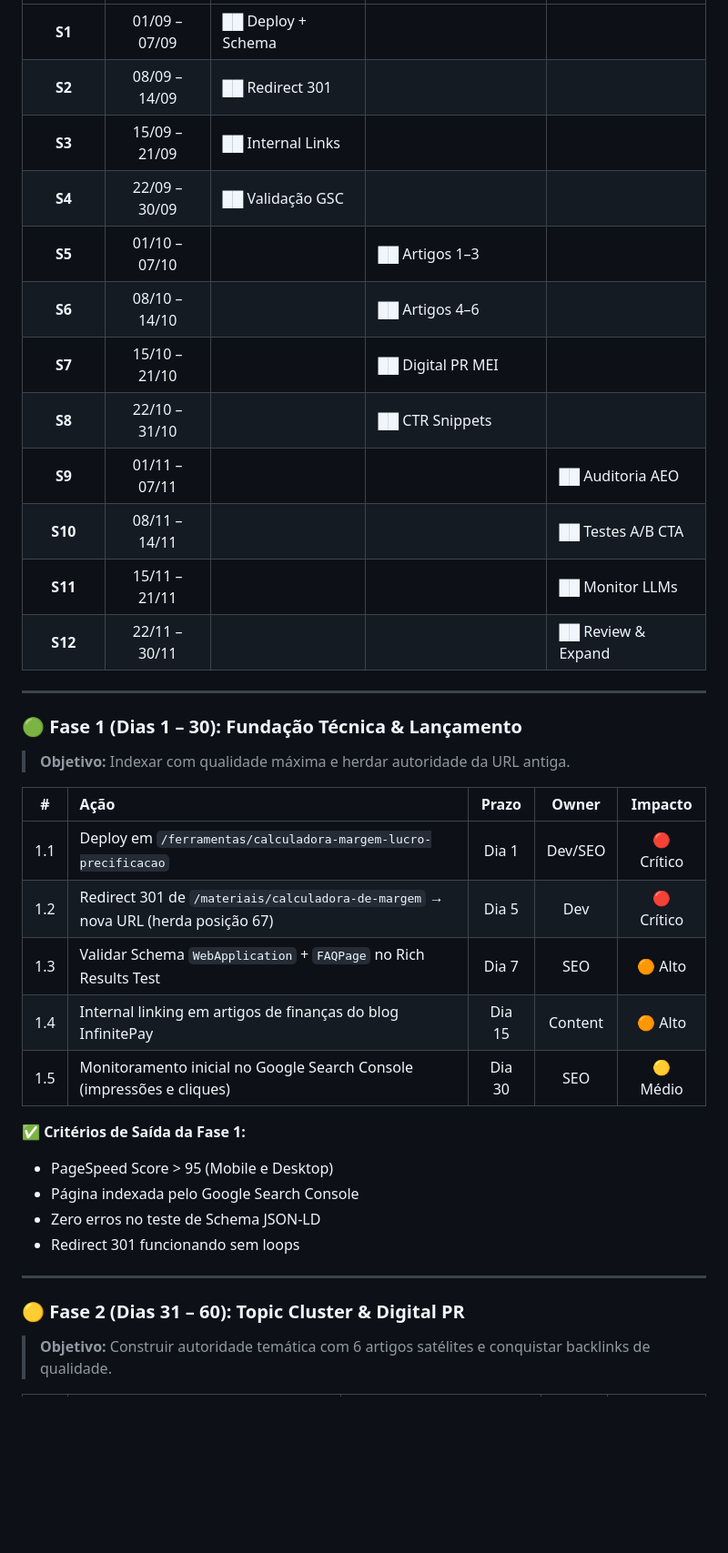
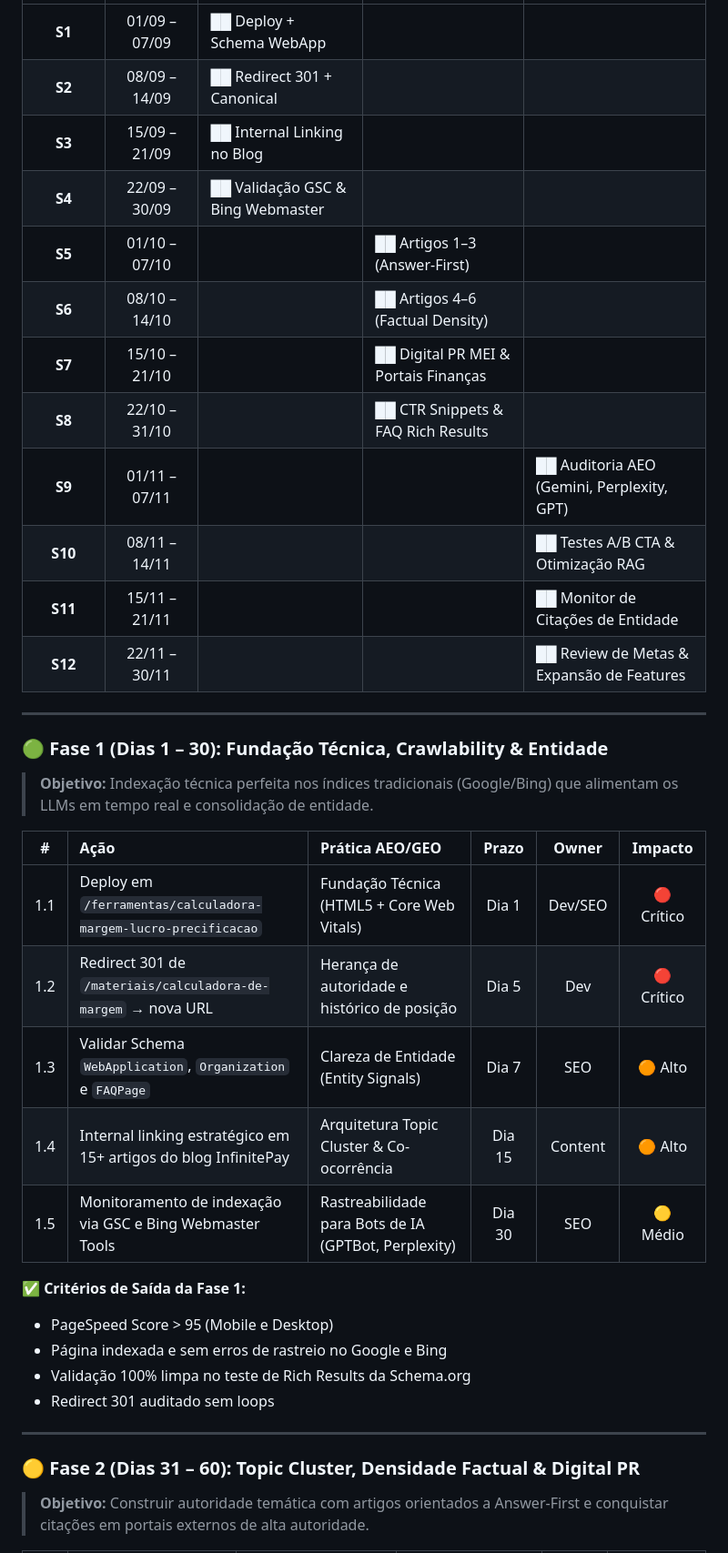
Before and after one commit to joaogobira/testetecnico_cw_inbound, a Markdown page: candidato/analise_estrategica.md, the part around one of its changes. Shown at 91% size. Rendered like a GitHub page; blank space fills up the shorter version.

```diff
--- a/candidato/analise_estrategica.md
+++ b/candidato/analise_estrategica.md
@@ -232,40 +232,40 @@ Para transformar a ferramenta em um canal recorrente de aquisição, executaremo
 | :---: | :---: | :--- | :--- | :--- |
-| **S1** | 01/09 – 07/09 | ██ Deploy + Schema | | |
-| **S2** | 08/09 – 14/09 | ██ Redirect 301 | | |
-| **S3** | 15/09 – 21/09 | ██ Internal Links | | |
-| **S4** | 22/09 – 30/09 | ██ Validação GSC | | |
-| **S5** | 01/10 – 07/10 | | ██ Artigos 1–3 | |
-| **S6** | 08/10 – 14/10 | | ██ Artigos 4–6 | |
-| **S7** | 15/10 – 21/10 | | ██ Digital PR MEI | |
-| **S8** | 22/10 – 31/10 | | ██ CTR Snippets | |
-| **S9** | 01/11 – 07/11 | | | ██ Auditoria AEO |
-| **S10** | 08/11 – 14/11 | | | ██ Testes A/B CTA |
-| **S11** | 15/11 – 21/11 | | | ██ Monitor LLMs |
-| **S12** | 22/11 – 30/11 | | | ██ Review & Expand |
+| **S1** | 01/09 – 07/09 | ██ Deploy + Schema WebApp | | |
+| **S2** | 08/09 – 14/09 | ██ Redirect 301 + Canonical | | |
+| **S3** | 15/09 – 21/09 | ██ Internal Linking no Blog | | |
+| **S4** | 22/09 – 30/09 | ██ Validação GSC & Bing Webmaster | | |
+| **S5** | 01/10 – 07/10 | | ██ Artigos 1–3 (Answer-First) | |
+| **S6** | 08/10 – 14/10 | | ██ Artigos 4–6 (Factual Density) | |
+| **S7** | 15/10 – 21/10 | | ██ Digital PR MEI & Portais Finanças | |
+| **S8** | 22/10 – 31/10 | | ██ CTR Snippets & FAQ Rich Results | |
+| **S9** | 01/11 – 07/11 | | | ██ Auditoria AEO (Gemini, Perplexity, GPT) |
+| **S10** | 08/11 – 14/11 | | | ██ Testes A/B CTA & Otimização RAG |
+| **S11** | 15/11 – 21/11 | | | ██ Monitor de Citações de Entidade |
+| **S12** | 22/11 – 30/11 | | | ██ Review de Metas & Expansão de Features |
 
 ---
 
-### 🟢 Fase 1 (Dias 1 – 30): Fundação Técnica & Lançamento
+### 🟢 Fase 1 (Dias 1 – 30): Fundação Técnica, Crawlability & Entidade
 
-> **Objetivo:** Indexar com qualidade máxima e herdar autoridade da URL antiga.
+> **Objetivo:** Indexação técnica perfeita nos índices tradicionais (Google/Bing) que alimentam os LLMs em tempo real e consolidação de entidade.
 
-| # | Ação | Prazo | Owner | Impacto |
-| :---: | :--- | :---: | :---: | :---: |
-| 1.1 | Deploy em `/ferramentas/calculadora-margem-lucro-precificacao` | Dia 1 | Dev/SEO | 🔴 Crítico |
-| 1.2 | Redirect 301 de `/materiais/calculadora-de-margem` → nova URL (herda posição 67) | Dia 5 | Dev | 🔴 Crítico |
-| 1.3 | Validar Schema `WebApplication` + `FAQPage` no Rich Results Test | Dia 7 | SEO | 🟠 Alto |
-| 1.4 | Internal linking em artigos de finanças do blog InfinitePay | Dia 15 | Content | 🟠 Alto |
-| 1.5 | Monitoramento inicial no Google Search Console (impressões e cliques) | Dia 30 | SEO | 🟡 Médio |
+| # | Ação | Prática AEO/GEO | Prazo | Owner | Impacto |
+| :---: | :--- | :--- | :---: | :---: | :---: |
+| 1.1 | Deploy em `/ferramentas/calculadora-margem-lucro-precificacao` | Fundação Técnica (HTML5 + Core Web Vitals) | Dia 1 | Dev/SEO | 🔴 Crítico |
+| 1.2 | Redirect 301 de `/materiais/calculadora-de-margem` → nova URL | Herança de autoridade e histórico de posição | Dia 5 | Dev | 🔴 Crítico |
+| 1.3 | Validar Schema `WebApplication`, `Organization` e `FAQPage` | Clareza de Entidade (Entity Signals) | Dia 7 | SEO | 🟠 Alto |
+| 1.4 | Internal linking estratégico em 15+ artigos do blog InfinitePay | Arquitetura Topic Cluster & Co-ocorrência | Dia 15 | Content | 🟠 Alto |
+| 1.5 | Monitoramento de indexação via GSC e Bing Webmaster Tools | Rastreabilidade para Bots de IA (GPTBot, Perplexity) | Dia 30 | SEO | 🟡 Médio |
 
 **✅ Critérios de Saída da Fase 1:**
 - PageSpeed Score > 95 (Mobile e Desktop)
-- Página indexada pelo Google Search Console
-- Zero erros no teste de Schema JSON-LD
-- Redirect 301 funcionando sem loops
+- Página indexada e sem erros de rastreio no Google e Bing
+- Validação 100% limpa no teste de Rich Results da Schema.org
+- Redirect 301 auditado sem loops
 
 ---
 
-### 🟡 Fase 2 (Dias 31 – 60): Topic Cluster & Digital PR
+### 🟡 Fase 2 (Dias 31 – 60): Topic Cluster, Densidade Factual & Digital PR
 
-> **Objetivo:** Construir autoridade temática com 6 artigos satélites e conquistar backlinks de qualidade.
+> **Objetivo:** Construir autoridade temática com artigos orientados a Answer-First e conquistar citações em portais externos de alta autoridade.
 
```
Also changed, not shown: other parts of candidato/analise_estrategica.md (+46 -35 lines).
